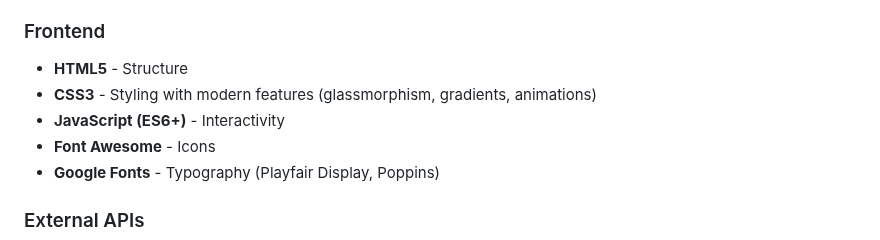
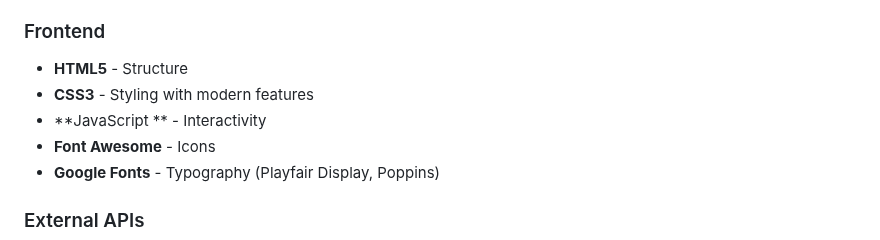
Before and after one commit to keerthi152004/travel_ai_project, a Markdown page: README.md, the part around one of its changes. Drawn GitHub-style.

```diff
--- a/README.md
+++ b/README.md
@@ -163,8 +159,8 @@ Output: "I don't know if 'Xyzland' exists. Please check the spelling."
 
 ### Frontend
 - **HTML5** - Structure
-- **CSS3** - Styling with modern features (glassmorphism, gradients, animations)
-- **JavaScript (ES6+)** - Interactivity
+- **CSS3** - Styling with modern features
+- **JavaScript ** - Interactivity
 - **Font Awesome** - Icons
 - **Google Fonts** - Typography (Playfair Display, Poppins)
 
```
Also changed, not shown: other parts of README.md (+1 -5 lines).
